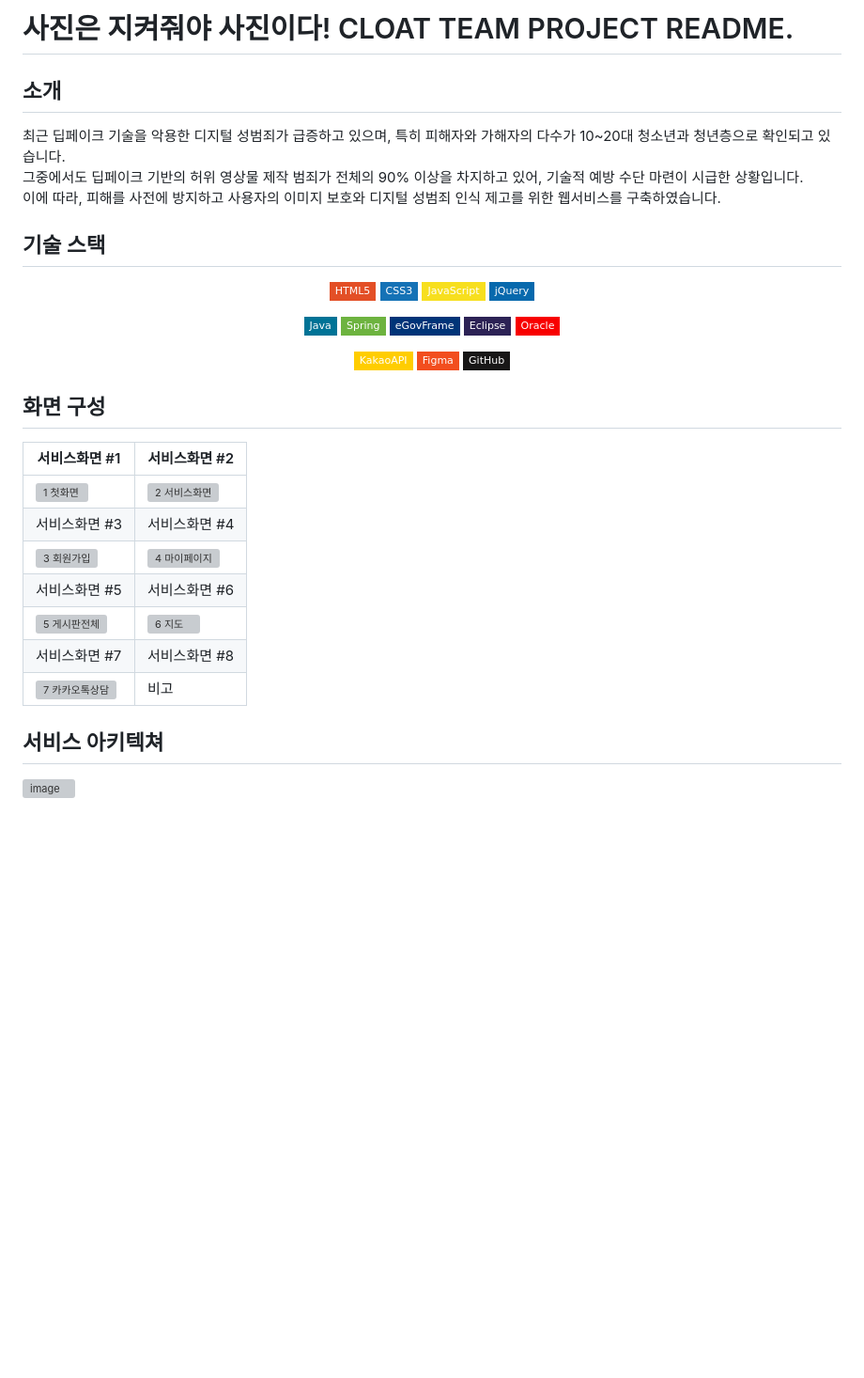
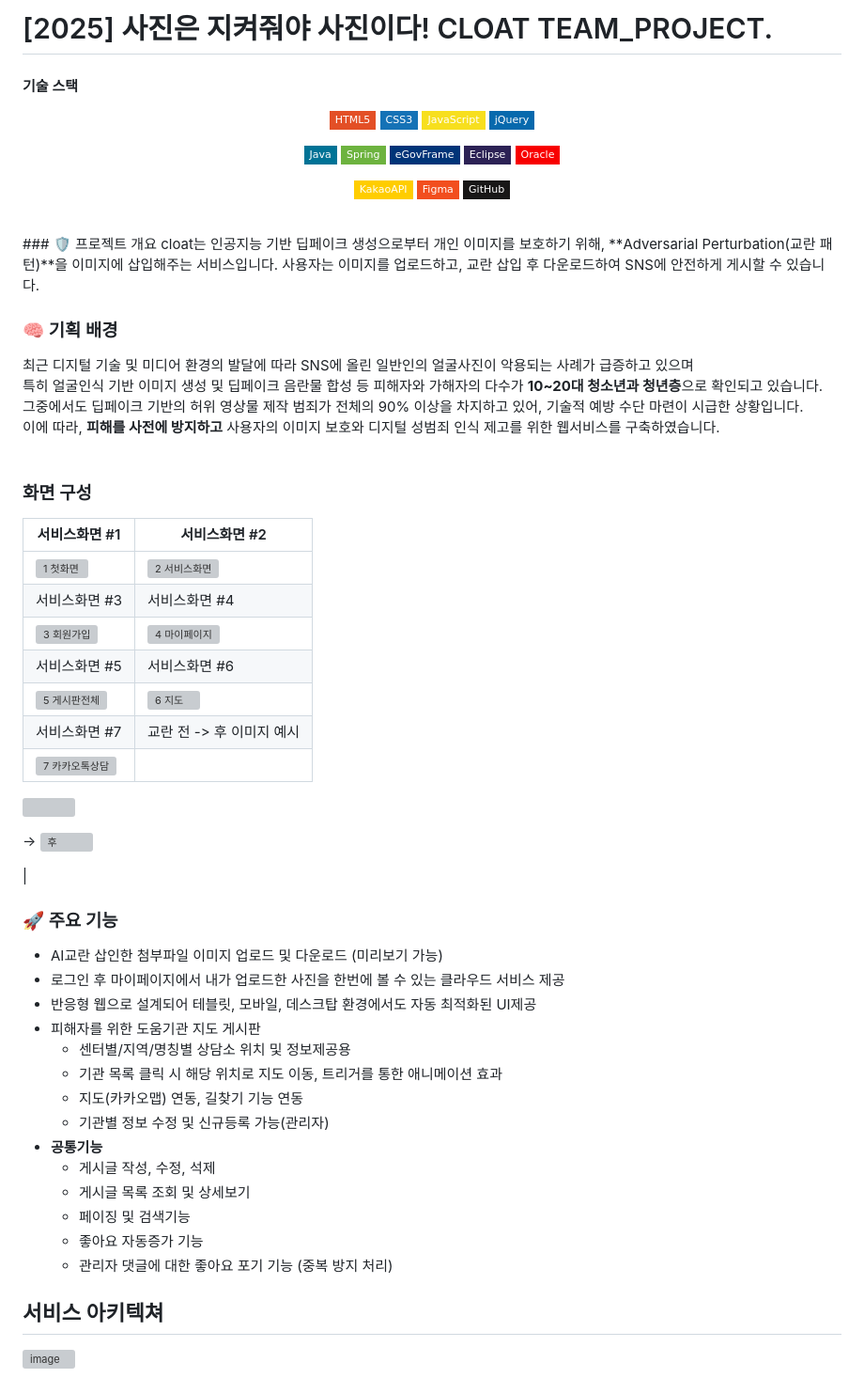
Before and after one commit to yeonjinju/CLOAT_Project, a Markdown page: README.md, the part around the change. Shown at 94% size. GitHub-like rendering; badges without logos; blank space fills up the shorter version; grey boxes are pictures that could not be loaded.

```diff
--- a/README.md
+++ b/README.md
@@ -1,11 +1,5 @@
-# 사진은 지켜줘야 사진이다! CLOAT TEAM PROJECT README.
-
-## 소개
-최근 딥페이크 기술을 악용한 디지털 성범죄가 급증하고 있으며, 특히 피해자와 가해자의 다수가 10~20대 청소년과 청년층으로 확인되고 있습니다.<br>
-그중에서도 딥페이크 기반의 허위 영상물 제작 범죄가 전체의 90% 이상을 차지하고 있어, 기술적 예방 수단 마련이 시급한 상황입니다.<br>
-이에 따라, 피해를 사전에 방지하고 사용자의 이미지 보호와 디지털 성범죄 인식 제고를 위한 웹서비스를 구축하였습니다.<br>
-
-## 기술 스택
+# [2025] 사진은 지켜줘야 사진이다! CLOAT TEAM_PROJECT.<br/>
+#### 기술 스택
 <p align="center">
   <img src="https://img.shields.io/badge/HTML5-E34F26?style=flat-square&logo=html5&logoColor=white"/>
   <img src="https://img.shields.io/badge/CSS3-1572B6?style=flat-square&logo=css3&logoColor=white"/>
@@ -24,8 +18,19 @@
   <img src="https://img.shields.io/badge/Figma-F24E1E?style=flat-square&logo=figma&logoColor=white"/>
   <img src="https://img.shields.io/badge/GitHub-181717?style=flat-square&logo=github&logoColor=white"/>
 </p>
+<br/>
+### 🛡️ 프로젝트 개요
+cloat는 인공지능 기반 딥페이크 생성으로부터 개인 이미지를 보호하기 위해, **Adversarial Perturbation(교란 패턴)**을 이미지에 삽입해주는 서비스입니다.
+사용자는 이미지를 업로드하고, 교란 삽입 후 다운로드하여 SNS에 안전하게 게시할 수 있습니다.
 
-## 화면 구성
+### 🧠 기획 배경
+최근 디지털 기술 및 미디어 환경의 발달에 따라 SNS에 올린 일반인의 얼굴사진이 악용되는 사례가 급증하고 있으며<br/>
+특히 얼굴인식 기반 이미지 생성 및 딥페이크 음란물 합성 등 피해자와 가해자의 다수가 **10~20대 청소년과 청년층**으로 확인되고 있습니다.<br/>
+그중에서도 딥페이크 기반의 허위 영상물 제작 범죄가 전체의 90% 이상을 차지하고 있어, 기술적 예방 수단 마련이 시급한 상황입니다.<br/>
+이에 따라, **피해를 사전에 방지하고** 사용자의 이미지 보호와 디지털 성범죄 인식 제고를 위한 웹서비스를 구축하였습니다.<br/>
+<br/>
+
+### 화면 구성
 | 서비스화면 #1 | 서비스화면 #2 |
 | --- | --- |
 | ![1  첫화면](https://github.com/user-attachments/assets/589838a7-b7ea-407e-b51d-e6d568041a50) | ![2  서비스화면](https://github.com/user-attachments/assets/acfc865c-d063-405a-8d9f-8cc91497d827) |
@@ -33,8 +38,29 @@
 | ![3  회원가입](https://github.com/user-attachments/assets/9de5c82f-9ab8-4158-aac5-44ce8a55d935) | ![4  마이페이지](https://github.com/user-attachments/assets/633ca638-cc83-4989-9f61-be97ce30d4f3) |
 | 서비스화면 #5 | 서비스화면 #6 |
 | ![5  게시판전체](https://github.com/user-attachments/assets/a75620ad-f04d-456c-980a-2cbccdc22eba) | ![6  지도](https://github.com/user-attachments/assets/9c559871-d348-44f7-8dca-728d6db7bb55) |
-| 서비스화면 #7 | 서비스화면 #8 |
-| ![7  카카오톡상담](https://github.com/user-attachments/assets/39403200-25d6-4353-b696-d834e5c47959) | 비고 |
+| 서비스화면 #7 | 교란 전 -> 후 이미지 예시 |
+| ![7  카카오톡상담](https://github.com/user-attachments/assets/39403200-25d6-4353-b696-d834e5c47959) | <p align="center">
+<P><img src="![전](https://github.com/user-attachments/assets/e563a110-fafc-4a58-b4ef-90833cdbdd5d)
+" width="100" height="200"/></P>
+
+-> ![후](https://github.com/user-attachments/assets/f6f8eab4-397d-4382-9acb-db8986124a5c)
+ </P> |
+
+### 🚀 주요 기능
+- AI교란 삽인한 첨부파일 이미지 업로드 및 다운로드 (미리보기 가능)
+- 로그인 후 마이페이지에서 내가 업로드한 사진을 한번에 볼 수 있는 클라우드 서비스 제공
+- 반응형 웹으로 설계되어 테블릿, 모바일, 데스크탑 환경에서도 자동 최적화된 UI제공
+- 피해자를 위한 도움기관 지도 게시판
+  - 센터별/지역/명칭별 상담소 위치 및 정보제공용
+  - 기관 목록 클릭 시 해당 위치로 지도 이동, 트리거를 통한 애니메이션 효과
+  - 지도(카카오맵) 연동, 길찾기 기능 연동
+  - 기관별 정보 수정 및 신규등록 가능(관리자)
+- **공통기능**
+  - 게시글 작성, 수정, 석제
+  - 게시글 목록 조회 및 상세보기
+  - 페이징 및 검색기능
+  - 좋아요 자동증가 기능
+  - 관리자 댓글에 대한 좋아요 포기 기능 (중복 방지 처리)
 
 
 ## 서비스 아키텍쳐
```
